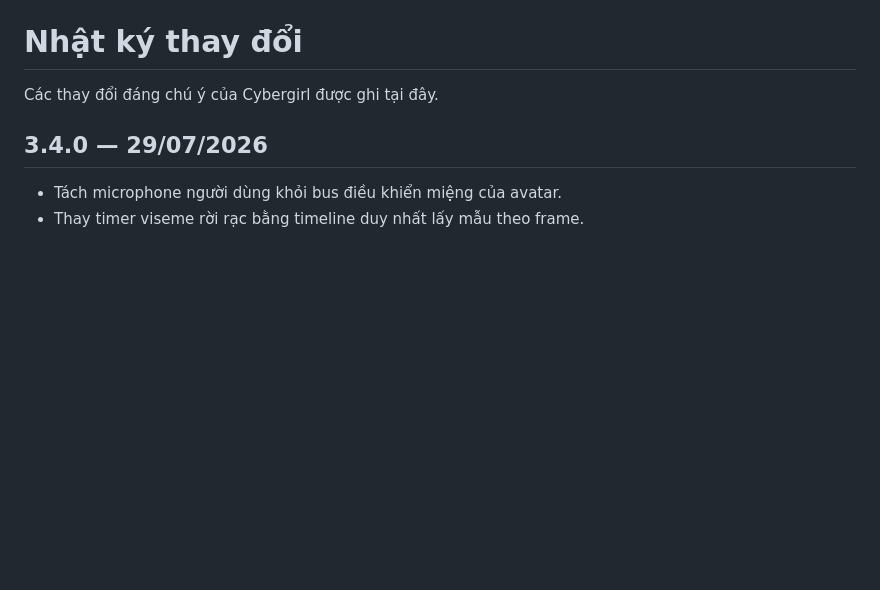
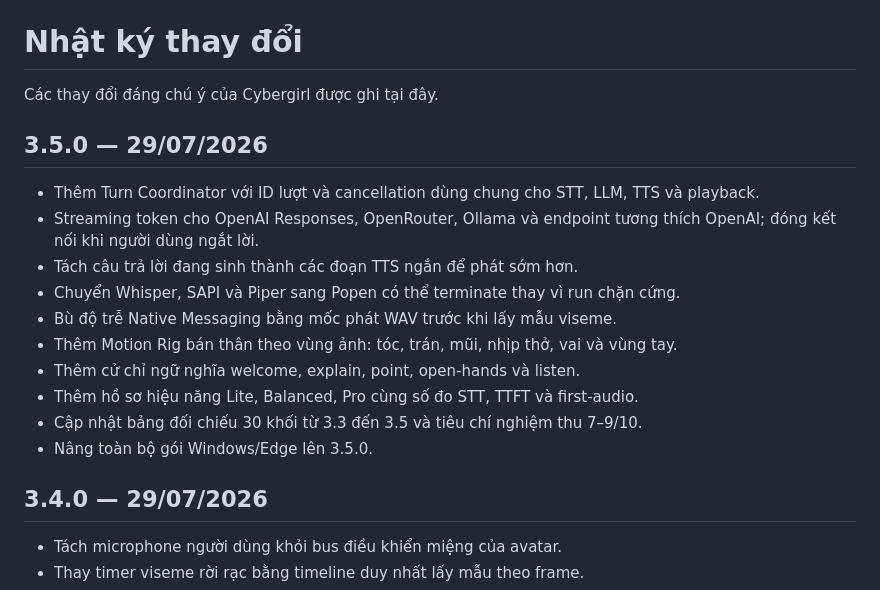
Before and after one commit to Base27-CVNSS/Avatar, a Markdown page: CHANGELOG.md, the part around the change. Rendered like a GitHub page; blank space fills up the shorter version.

Commit message:
Ghi changelog Cybergirl 3.5 Realtime Motion

```diff
--- a/CHANGELOG.md
+++ b/CHANGELOG.md
@@ -1,6 +1,21 @@
 # Nhật ký thay đổi
 
 Các thay đổi đáng chú ý của Cybergirl được ghi tại đây.
+
+## 3.5.0 — 29/07/2026
+
+- Thêm Turn Coordinator với ID lượt và cancellation dùng chung cho STT, LLM,
+  TTS và playback.
+- Streaming token cho OpenAI Responses, OpenRouter, Ollama và endpoint tương
+  thích OpenAI; đóng kết nối khi người dùng ngắt lời.
+- Tách câu trả lời đang sinh thành các đoạn TTS ngắn để phát sớm hơn.
+- Chuyển Whisper, SAPI và Piper sang Popen có thể terminate thay vì run chặn cứng.
+- Bù độ trễ Native Messaging bằng mốc phát WAV trước khi lấy mẫu viseme.
+- Thêm Motion Rig bán thân theo vùng ảnh: tóc, trán, mũi, nhịp thở, vai và vùng tay.
+- Thêm cử chỉ ngữ nghĩa welcome, explain, point, open-hands và listen.
+- Thêm hồ sơ hiệu năng Lite, Balanced, Pro cùng số đo STT, TTFT và first-audio.
+- Cập nhật bảng đối chiếu 30 khối từ 3.3 đến 3.5 và tiêu chí nghiệm thu 7–9/10.
+- Nâng toàn bộ gói Windows/Edge lên 3.5.0.
 
 ## 3.4.0 — 29/07/2026
 
```
